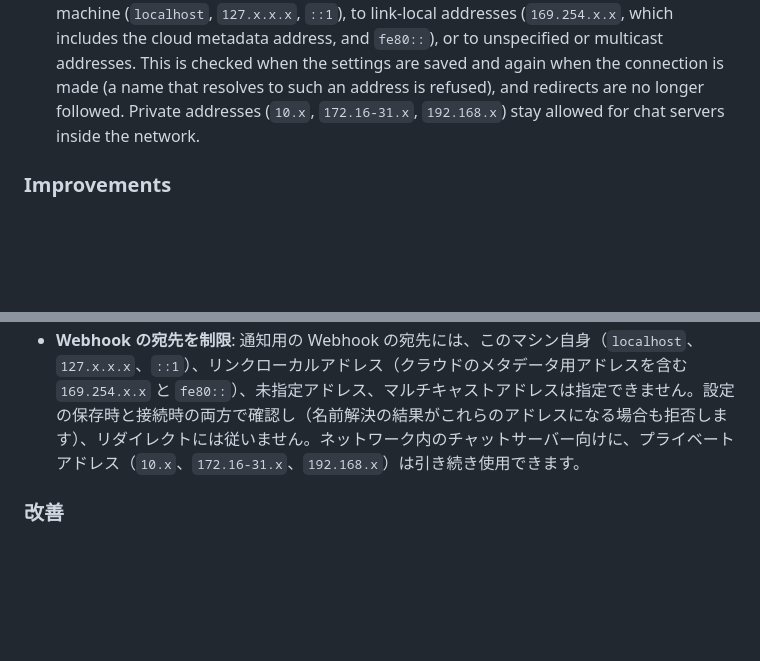
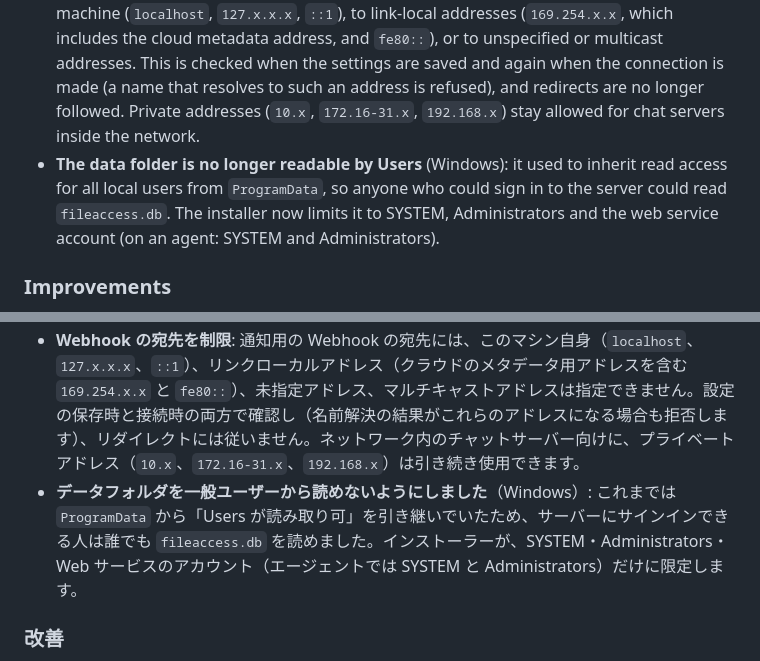
Before and after one commit to nuts-i77/FileAccessMonitor, a Markdown page: docs/releases/v1.11.0.md, 2 parts joined by grey strips. Drawn GitHub-style; blank space fills up the shorter version.

Commit message:
Release notes 1.11.0: data folder no longer readable by Users

```diff
--- a/docs/releases/v1.11.0.md
+++ b/docs/releases/v1.11.0.md
@@ -23,6 +23,7 @@ The web GUI, API and database used to run in the same process as the part that r
 - **Web GUI when the HTTPS certificate cannot be loaded**: if HTTPS is on but the certificate cannot be loaded (for example the PFX file is gone or its password no longer matches), the web GUI is no longer served over plain HTTP on all interfaces. It listens on the machine itself only (`localhost`), so an administrator there can still sign in and fix it, and nothing is sent in clear text over the network. The log tells the reason and how to fix it (`FileAccessMonitor.exe web-https status`, a new PFX, or `web-https off` behind a reverse proxy), and **Settings** shows the reason. The HTTP redirect port stays closed in that case. With HTTPS off (reverse-proxy setups) nothing changes.
 - **Viewers without folders see nothing**: until now a Viewer with no folders assigned saw everything. Now a Viewer sees only the assigned folders, and seeing everything needs the explicit **All folders** choice in the user's scope dialog. A new Viewer starts with no folders (the dialog says the user sees nothing until folders are chosen), and removing the last folder no longer turns into "everything". Admins are unaffected. **On upgrade, every existing Viewer without folders is set to All folders once, so what they see does not change**; review them in the Users tab and assign folders where needed.
 - **Webhook destinations are restricted**: the notification webhook cannot point to this machine (`localhost`, `127.x.x.x`, `::1`), to link-local addresses (`169.254.x.x`, which includes the cloud metadata address, and `fe80::`), or to unspecified or multicast addresses. This is checked when the settings are saved and again when the connection is made (a name that resolves to such an address is refused), and redirects are no longer followed. Private addresses (`10.x`, `172.16-31.x`, `192.168.x`) stay allowed for chat servers inside the network.
+- **The data folder is no longer readable by Users** (Windows): it used to inherit read access for all local users from `ProgramData`, so anyone who could sign in to the server could read `fileaccess.db`. The installer now limits it to SYSTEM, Administrators and the web service account (on an agent: SYSTEM and Administrators).
 
 ### Improvements
 
@@ -62,6 +63,7 @@ The web GUI, API and database used to run in the same process as the part that r
 - **HTTPS の証明書を読み込めない場合の Web GUI**: HTTPS がオンでも証明書を読み込めない場合（PFX ファイルがない、パスワードが合わないなど）に、Web GUI をすべてのインターフェースで暗号化されない HTTP により提供することをやめました。そのマシン自身（`localhost`）だけで待ち受けるため、そのマシン上の管理者がサインインして修正でき、ネットワーク上に平文で流れることもありません。ログに理由と対処（`FileAccessMonitor.exe web-https status`、新しい PFX、リバースプロキシの背後では `web-https off`）を出力し、［設定］にも理由を表示します。この場合、HTTP の転送用ポートは開きません。HTTPS をオフにしている場合（リバースプロキシ構成）は、動作は変わりません。
 - **フォルダ未指定の Viewer には何も表示しません**: これまで、フォルダを指定していない Viewer にはすべてが表示されていました。今後は、指定したフォルダだけが表示され、すべてを表示するには、ユーザーの閲覧範囲の画面で明示的に［すべてのフォルダ］を選択する必要があります。新しい Viewer はフォルダなしで作成され（フォルダを指定するまで何も表示されない旨が画面に表示されます）、最後のフォルダを削除しても「すべて表示」にはなりません。Admin への影響はありません。**更新時に、フォルダ未指定の既存の Viewer は、一度だけ［すべてのフォルダ］に変換されるため、見える範囲は変わりません**。［ユーザー］タブで確認し、必要に応じてフォルダを指定してください。
 - **Webhook の宛先を制限**: 通知用の Webhook の宛先には、このマシン自身（`localhost`、`127.x.x.x`、`::1`）、リンクローカルアドレス（クラウドのメタデータ用アドレスを含む `169.254.x.x` と `fe80::`）、未指定アドレス、マルチキャストアドレスは指定できません。設定の保存時と接続時の両方で確認し（名前解決の結果がこれらのアドレスになる場合も拒否します）、リダイレクトには従いません。ネットワーク内のチャットサーバー向けに、プライベートアドレス（`10.x`、`172.16-31.x`、`192.168.x`）は引き続き使用できます。
+- **データフォルダを一般ユーザーから読めないようにしました**（Windows）: これまでは `ProgramData` から「Users が読み取り可」を引き継いでいたため、サーバーにサインインできる人は誰でも `fileaccess.db` を読めました。インストーラーが、SYSTEM・Administrators・Web サービスのアカウント（エージェントでは SYSTEM と Administrators）だけに限定します。
 
 ### 改善
 
```
